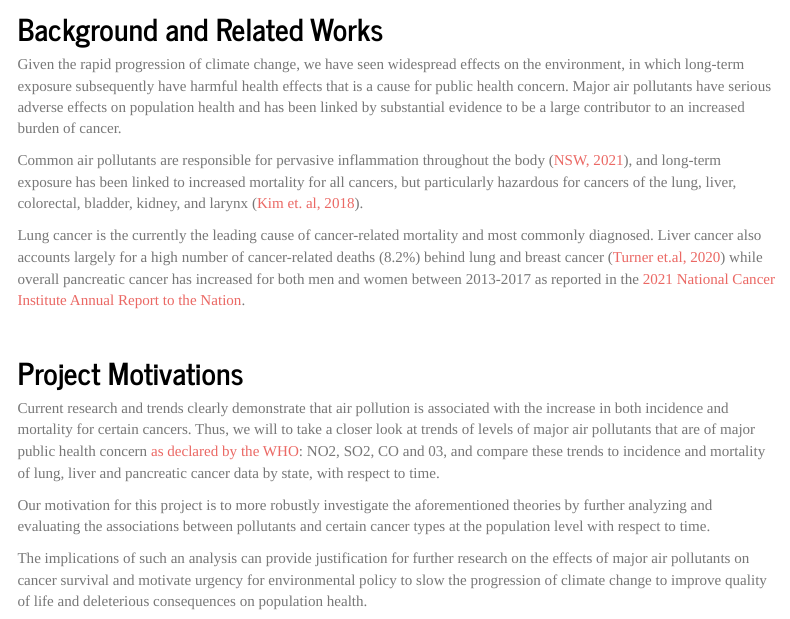
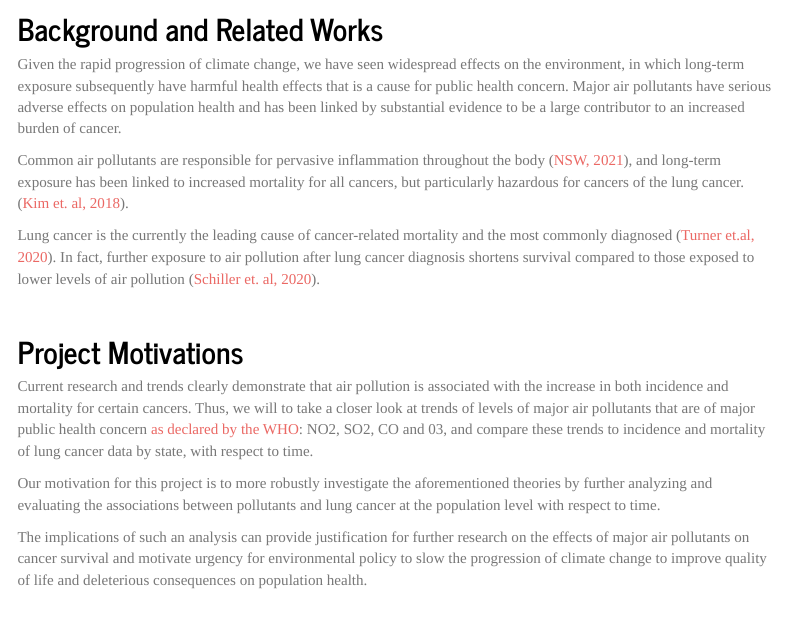
Before and after one commit to arajann/finalproject.github.io, an R Markdown document (Report.Rmd): the page in a window 1100 px wide, from 330 px down. The pictures show the output file Report.html that the author committed with the source, opened offline; library style sheets and scripts come from the installed R packages; menus at the side of the page are left out.

Commit message:
Changes to Report

```diff
--- a/Report.Rmd
+++ b/Report.Rmd
@@ -20,17 +20,17 @@ output:
 
 Given the rapid progression of climate change, we have seen widespread effects on the environment, in which long-term exposure subsequently have harmful health effects that is a cause for public health concern. Major air pollutants have serious adverse effects on population health and has been linked by substantial evidence to be a large contributor to an increased burden of cancer.
 
-Common air pollutants are responsible for pervasive inflammation throughout the body ([NSW, 2021](https://www.health.nsw.gov.au/environment/air/Pages/outdoor-air-pollution.aspx)), and long-term exposure has been linked to increased mortality for all cancers, but particularly hazardous for cancers of the lung, liver, colorectal, bladder, kidney, and larynx ([Kim et. al, 2018](https://www.ncbi.nlm.nih.gov/pmc/articles/PMC6266691/)).
+Common air pollutants are responsible for pervasive inflammation throughout the body ([NSW, 2021](https://www.health.nsw.gov.au/environment/air/Pages/outdoor-air-pollution.aspx)), and long-term exposure has been linked to increased mortality for all cancers, but particularly hazardous for cancers of the lung cancer. ([Kim et. al, 2018](https://www.ncbi.nlm.nih.gov/pmc/articles/PMC6266691/)).
 
-Lung cancer is the currently the leading cause of cancer-related mortality and most commonly diagnosed. Liver cancer also accounts largely for a high number of cancer-related deaths (8.2%) behind lung and breast cancer ([Turner et.al, 2020](https://acsjournals.onlinelibrary.wiley.com/doi/10.3322/caac.21632)) while overall pancreatic cancer has increased for both men and women between 2013-2017 as reported in the [2021 National Cancer Institute Annual Report to the Nation](https://seer.cancer.gov/report_to_nation/infographics/trends_incidence.html).
+Lung cancer is the currently the leading cause of cancer-related mortality and the most commonly diagnosed ([Turner et.al, 2020](https://acsjournals.onlinelibrary.wiley.com/doi/10.3322/caac.21632)). In fact, further exposure to air pollution after lung cancer diagnosis shortens survival compared to those exposed to lower levels of air pollution ([Schiller et. al, 2020](https://ascopubs.org/doi/10.1200/OP.20.00609)).
 
 &nbsp;
 
 ## Project Motivations
 
-Current research and trends clearly demonstrate that air pollution is associated with the increase in both incidence and mortality for certain cancers.  Thus, we will to take a closer look at trends of levels of major air pollutants that are of major public health concern [as declared by the WHO](https://www.who.int/health-topics/air-pollution#tab=tab_1): NO2, SO2, CO and 03, and compare these trends to incidence and mortality of lung, liver and pancreatic cancer data by state, with respect to time.
+Current research and trends clearly demonstrate that air pollution is associated with the increase in both incidence and mortality for certain cancers.  Thus, we will to take a closer look at trends of levels of major air pollutants that are of major public health concern [as declared by the WHO](https://www.who.int/health-topics/air-pollution#tab=tab_1): NO2, SO2, CO and 03, and compare these trends to incidence and mortality of lung cancer data by state, with respect to time.
 
-Our motivation for this project is to more robustly investigate the aforementioned theories by further analyzing and evaluating the associations between pollutants and certain cancer types at the population level with respect to time.
+Our motivation for this project is to more robustly investigate the aforementioned theories by further analyzing and evaluating the associations between pollutants and lung cancer at the population level with respect to time.
 
 The implications of such an analysis can provide justification for further research on the effects of major air pollutants on cancer survival and motivate urgency for environmental policy to slow the progression of climate change to improve quality of life and deleterious consequences on population health.
 
```
Also changed, not shown: Report.html.
